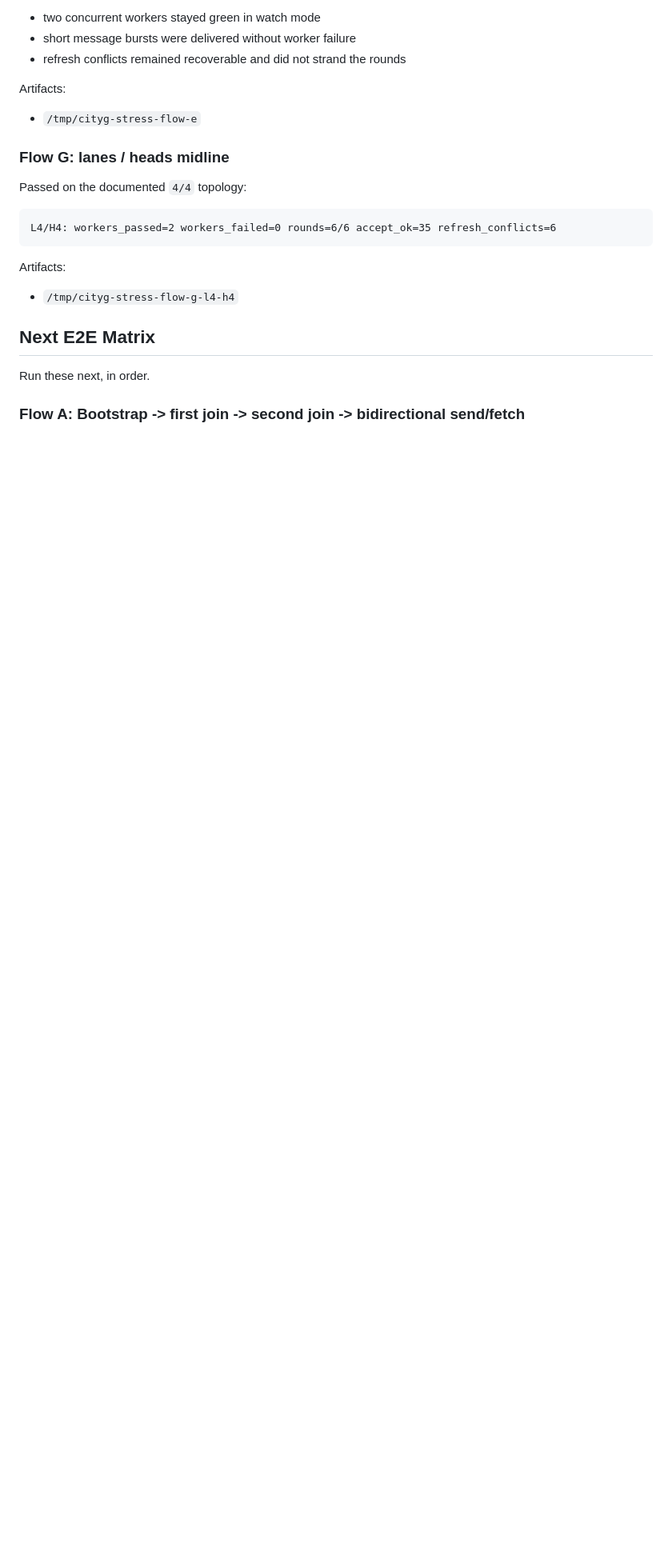
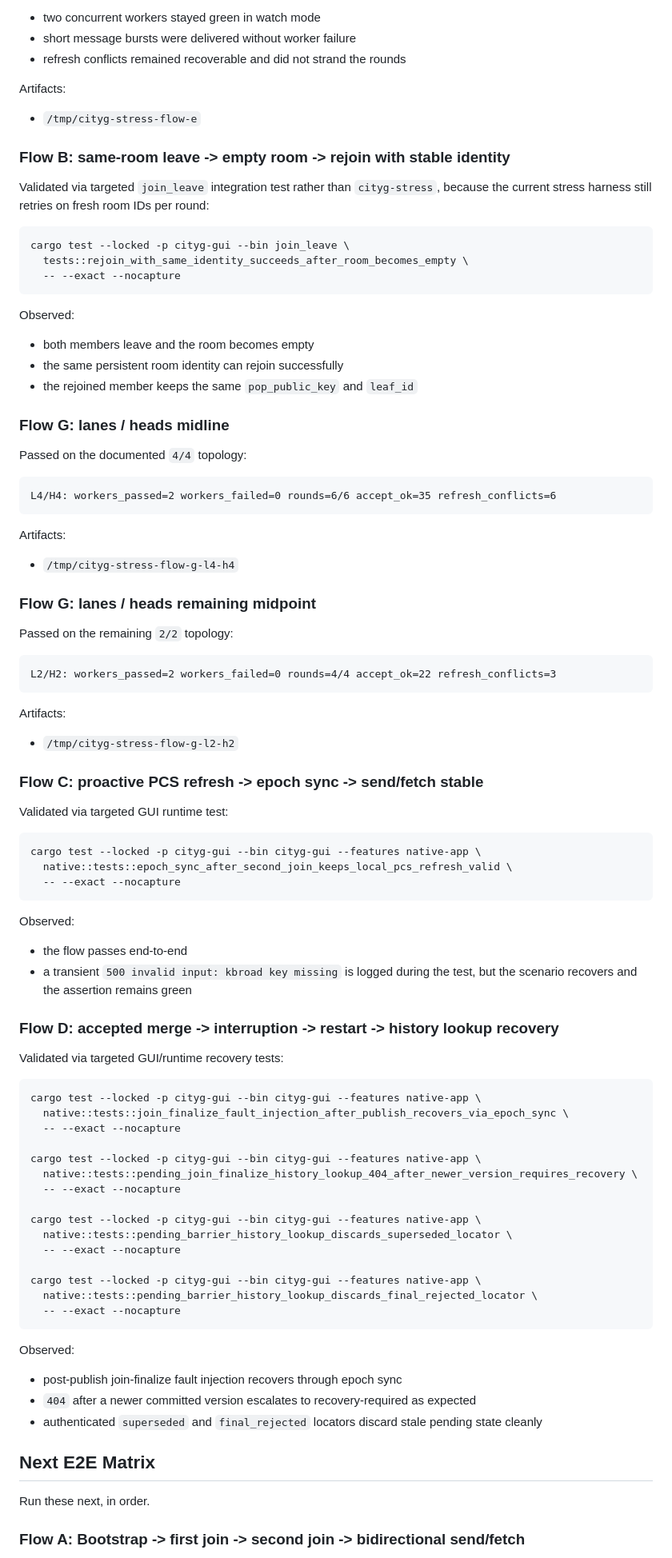
Before and after one commit to pwnsdx/cityg, a Markdown page: docs/evidence/e2e-local-validation-2026-03-27.md, the part around one of its changes. Shown at 80% size. Drawn GitHub-style; blank space fills up the shorter version.

Commit message:
Record additional local E2E flow coverage

````diff
--- a/docs/evidence/e2e-local-validation-2026-03-27.md
+++ b/docs/evidence/e2e-local-validation-2026-03-27.md
@@ -231,6 +231,23 @@ Artifacts:
 
 - `/tmp/cityg-stress-flow-e`
 
+### Flow B: same-room leave -> empty room -> rejoin with stable identity
+
+Validated via targeted `join_leave` integration test rather than `cityg-stress`,
+because the current stress harness still retries on fresh room IDs per round:
+
+```text
+cargo test --locked -p cityg-gui --bin join_leave \
+  tests::rejoin_with_same_identity_succeeds_after_room_becomes_empty \
+  -- --exact --nocapture
+```
+
+Observed:
+
+- both members leave and the room becomes empty
+- the same persistent room identity can rejoin successfully
+- the rejoined member keeps the same `pop_public_key` and `leaf_id`
+
 ### Flow G: lanes / heads midline
 
 Passed on the documented `4/4` topology:
@@ -242,6 +259,63 @@ L4/H4: workers_passed=2 workers_failed=0 rounds=6/6 accept_ok=35 refresh_conflic
 Artifacts:
 
 - `/tmp/cityg-stress-flow-g-l4-h4`
+
+### Flow G: lanes / heads remaining midpoint
+
+Passed on the remaining `2/2` topology:
+
+```text
+L2/H2: workers_passed=2 workers_failed=0 rounds=4/4 accept_ok=22 refresh_conflicts=3
+```
+
+Artifacts:
+
+- `/tmp/cityg-stress-flow-g-l2-h2`
+
+### Flow C: proactive PCS refresh -> epoch sync -> send/fetch stable
+
+Validated via targeted GUI runtime test:
+
+```text
+cargo test --locked -p cityg-gui --bin cityg-gui --features native-app \
+  native::tests::epoch_sync_after_second_join_keeps_local_pcs_refresh_valid \
+  -- --exact --nocapture
+```
+
+Observed:
+
+- the flow passes end-to-end
+- a transient `500 invalid input: kbroad key missing` is logged during the test,
+  but the scenario recovers and the assertion remains green
+
+### Flow D: accepted merge -> interruption -> restart -> history lookup recovery
+
+Validated via targeted GUI/runtime recovery tests:
+
+```text
+cargo test --locked -p cityg-gui --bin cityg-gui --features native-app \
+  native::tests::join_finalize_fault_injection_after_publish_recovers_via_epoch_sync \
+  -- --exact --nocapture
+
+cargo test --locked -p cityg-gui --bin cityg-gui --features native-app \
+  native::tests::pending_join_finalize_history_lookup_404_after_newer_version_requires_recovery \
+  -- --exact --nocapture
+
+cargo test --locked -p cityg-gui --bin cityg-gui --features native-app \
+  native::tests::pending_barrier_history_lookup_discards_superseded_locator \
+  -- --exact --nocapture
+
+cargo test --locked -p cityg-gui --bin cityg-gui --features native-app \
+  native::tests::pending_barrier_history_lookup_discards_final_rejected_locator \
+  -- --exact --nocapture
+```
+
+Observed:
+
+- post-publish join-finalize fault injection recovers through epoch sync
+- `404` after a newer committed version escalates to recovery-required as expected
+- authenticated `superseded` and `final_rejected` locators discard stale pending
+  state cleanly
 
 ## Next E2E Matrix
 
````
Also changed, not shown: other parts of docs/evidence/e2e-local-validation-2026-03-27.md (+8 -1 lines).
